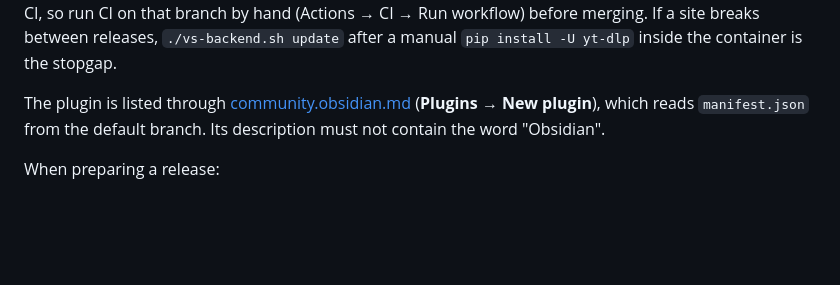
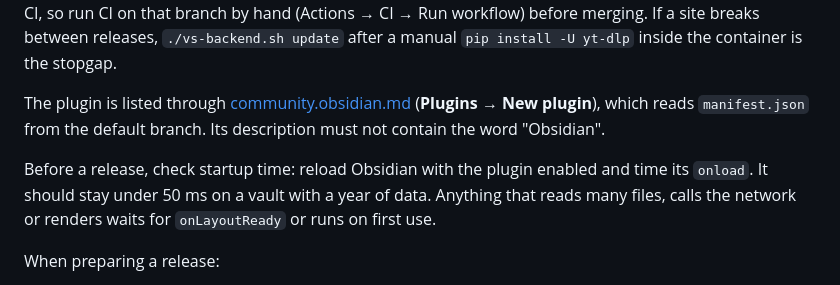
Before and after one commit to Rexxall/obsidian-video-summary, a Markdown page: CONTRIBUTING.md, the part around the change. GitHub-like rendering; blank space fills up the shorter version.

Commit message:
Add startup time check to the release steps

```diff
--- a/CONTRIBUTING.md
+++ b/CONTRIBUTING.md
@@ -50,6 +50,8 @@ Obsidian installs community plugins from GitHub Releases: the release tag must e
 
 The plugin is listed through [community.obsidian.md](https://community.obsidian.md) (**Plugins → New plugin**), which reads `manifest.json` from the default branch. Its description must not contain the word "Obsidian".
 
+Before a release, check startup time: reload Obsidian with the plugin enabled and time its `onload`. It should stay under 50 ms on a vault with a year of data. Anything that reads many files, calls the network or renders waits for `onLayoutReady` or runs on first use.
+
 When preparing a release:
 
 1. Update `package.json` and `manifest.json` to the same semantic version.
```
